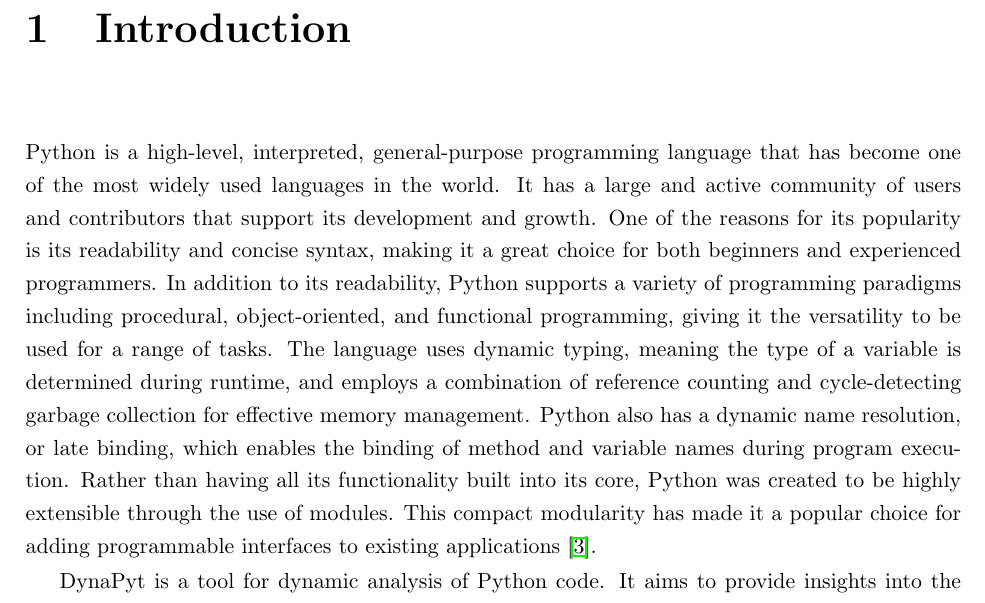
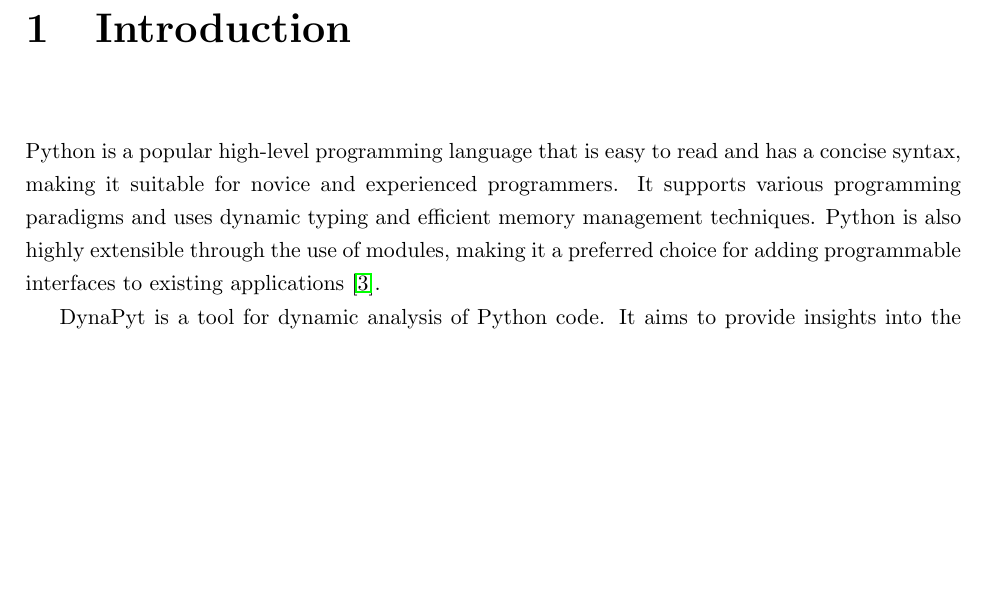
Before and after one commit to piyush-bajaj/DynamicPythonBenchmark, a LaTeX thesis (report.tex, which reads chapters/introduction.tex): part of page 9 of 25, cut so that both start at the same text, the shorter picture padded with empty space. Compiled offline with pdfLaTeX.

Commit message:
working on comments

```diff
--- a/chapters/introduction.tex
+++ b/chapters/introduction.tex
@@ -1,4 +1,4 @@
-Python is a high-level, interpreted, general-purpose programming language that has become one of the most widely used languages in the world. It has a large and active community of users and contributors that support its development and growth. One of the reasons for its popularity is its readability and concise syntax, making it a great choice for both beginners and experienced programmers. In addition to its readability, Python supports a variety of programming paradigms including procedural, object-oriented, and functional programming, giving it the versatility to be used for a range of tasks. The language uses dynamic typing, meaning the type of a variable is determined during runtime, and employs a combination of reference counting and cycle-detecting garbage collection for effective memory management. Python also has a dynamic name resolution, or late binding, which enables the binding of method and variable names during program execution. Rather than having all its functionality built into its core, Python was created to be highly extensible through the use of modules. This compact modularity has made it a popular choice for adding programmable interfaces to existing applications \cite{Python_language_wiki}.
+Python is a popular high-level programming language that is easy to read and has a concise syntax, making it suitable for novice and experienced programmers. It supports various programming paradigms and uses dynamic typing and efficient memory management techniques. Python is also highly extensible through the use of modules, making it a preferred choice for adding programmable interfaces to existing applications \cite{Python_language_wiki}.
 
 DynaPyt is a tool for dynamic analysis of Python code. It aims to provide insights into the behavior of Python programs, such as performance and memory usage, by analyzing the runtime behavior of code. DynaPyt provides several features, such as the ability to collect data on function calls, memory allocation, and object creation, and to visualize the results in a user-friendly interface. The tool is designed to be easy to use and to work with existing Python code, making it accessible to a wide range of users, from researchers to developers. DynaPyt is based on PyPy, a fast and compliant Python interpreter, and is implemented using PyPy's tracing and profiling capabilities. The tool provides several different types of analysis, including time profiling, memory profiling, and function call tracing, making it possible to get a detailed understanding of the behavior of Python programs. This information can be used to identify performance bottlenecks and optimize the program for better performance.  With its ease of use, flexibility, and range of features, DynaPyt is a valuable tool for anyone working with Python code. \cite{DynaPyt2022}
 
```
